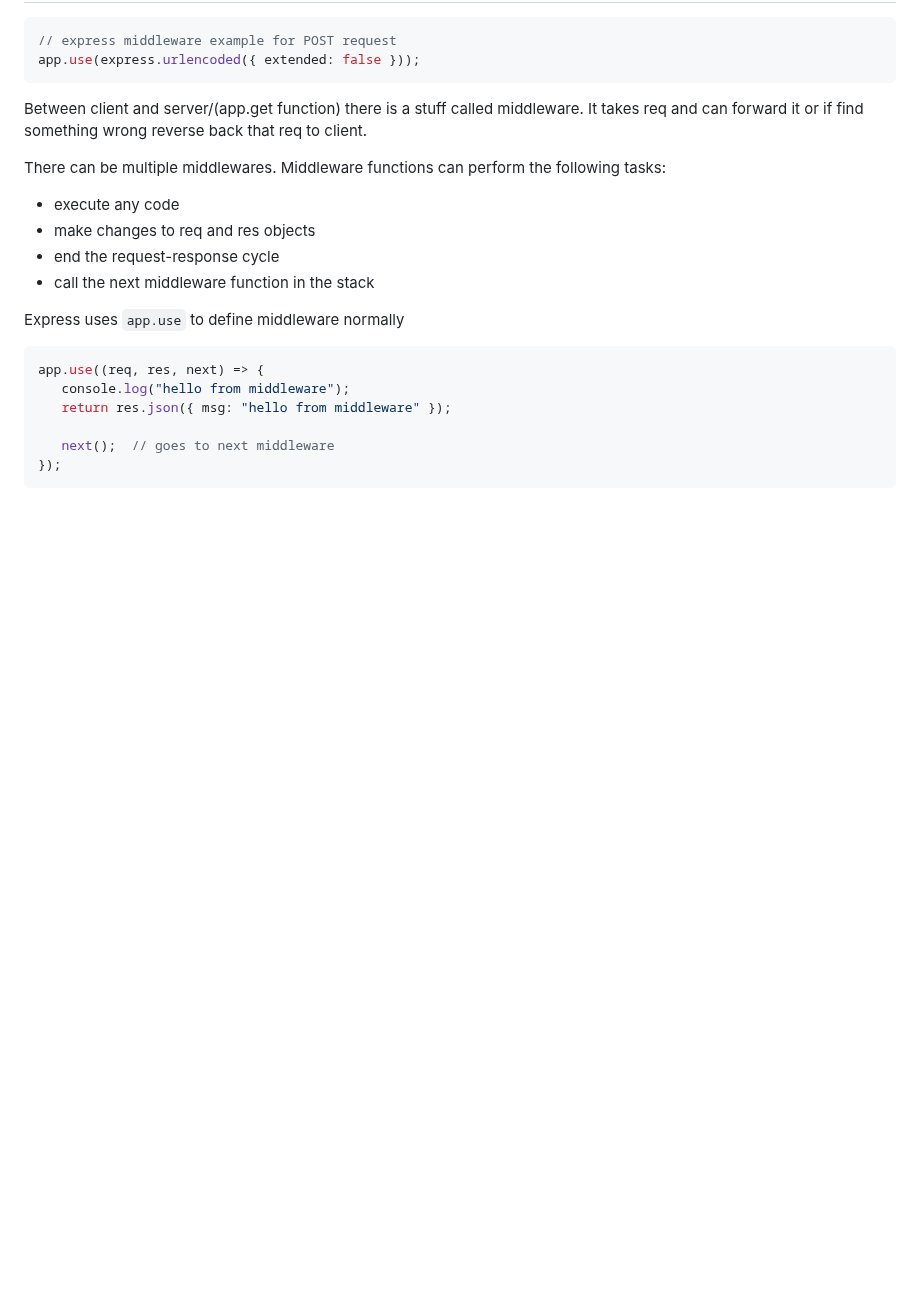
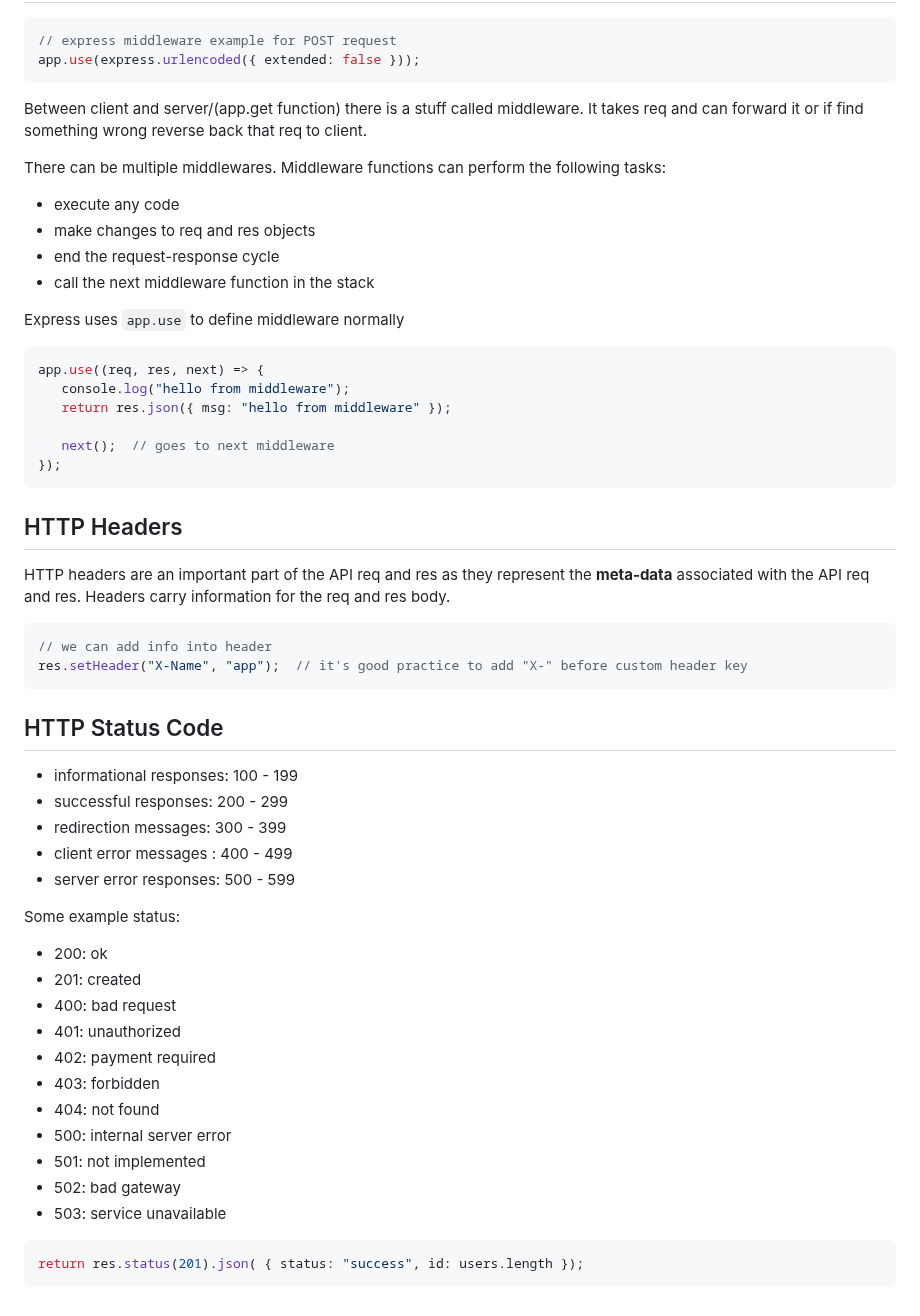
Before and after one commit to MArhamAA1422/b6-learning, a Markdown page: node/basics.md, the part around the change. GitHub-like rendering; blank space fills up the shorter version.

Commit message:
node: http headers, http status code

````diff
--- a/node/basics.md
+++ b/node/basics.md
@@ -264,3 +264,37 @@ app.use((req, res, next) => {
    next();  // goes to next middleware
 });
 ```
+
+## HTTP Headers
+
+HTTP headers are an important part of the API req and res as they represent the **meta-data** associated with the API req and res. Headers carry information for the req and res body.
+
+```js
+// we can add info into header
+res.setHeader("X-Name", "app");  // it's good practice to add "X-" before custom header key
+```
+
+## HTTP Status Code
+
+- informational responses: 100 - 199
+- successful responses: 200 - 299
+- redirection messages: 300 - 399
+- client error messages : 400 - 499
+- server error responses: 500 - 599
+
+Some example status:
+- 200: ok
+- 201: created
+- 400: bad request
+- 401: unauthorized
+- 402: payment required
+- 403: forbidden
+- 404: not found
+- 500: internal server error
+- 501: not implemented
+- 502: bad gateway
+- 503: service unavailable
+
+```js
+return res.status(201).json( { status: "success", id: users.length });
+```
````
